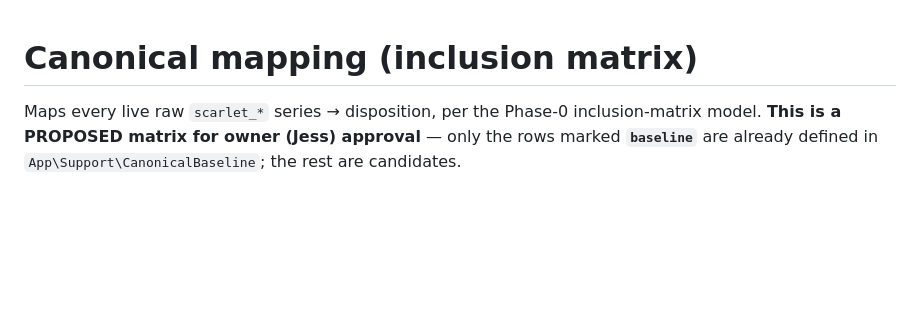
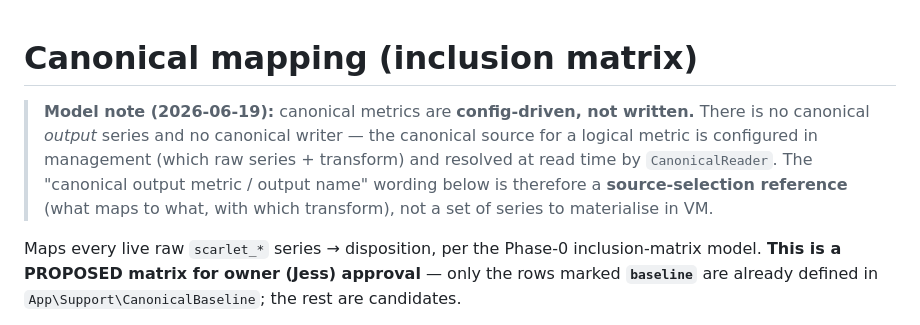
Before and after one commit to mintopia/scarlet-overlay, a Markdown page: docs/data-layer/canonical-mapping.md, the part around the change. Rendered like a GitHub page; blank space fills up the shorter version.

```diff
--- a/docs/data-layer/canonical-mapping.md
+++ b/docs/data-layer/canonical-mapping.md
@@ -1,4 +1,10 @@
 # Canonical mapping (inclusion matrix)
+
+> **Model note (2026-06-19):** canonical metrics are **config-driven, not written.** There is no
+> canonical *output* series and no canonical writer — the canonical source for a logical metric is
+> configured in management (which raw series + transform) and resolved at read time by `CanonicalReader`.
+> The "canonical output metric / output name" wording below is therefore a **source-selection reference**
+> (what maps to what, with which transform), not a set of series to materialise in VM.
 
 Maps every live raw `scarlet_*` series → disposition, per the Phase-0 inclusion-matrix model.
 **This is a PROPOSED matrix for owner (Jess) approval** — only the rows marked **`baseline`** are
```
Also changed, not shown: docs/data-layer/phase-4-normalization.md (+6 -3 lines), docs/data-layer/phase-5-backfill.md (+38 -42 lines).
